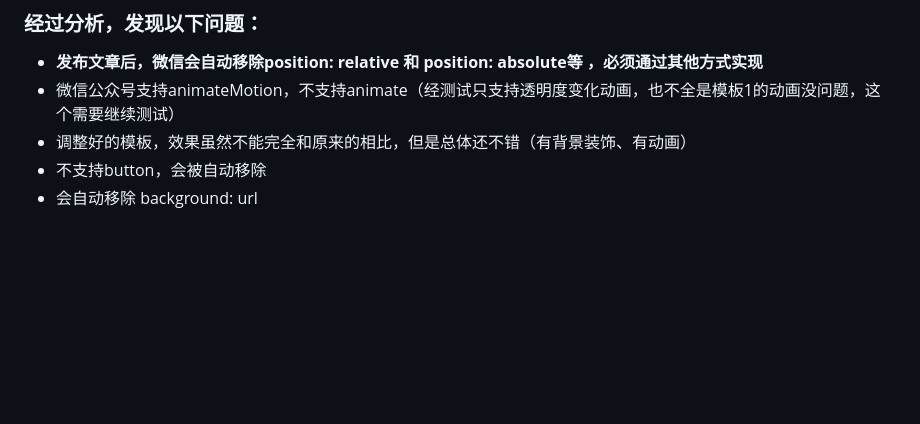
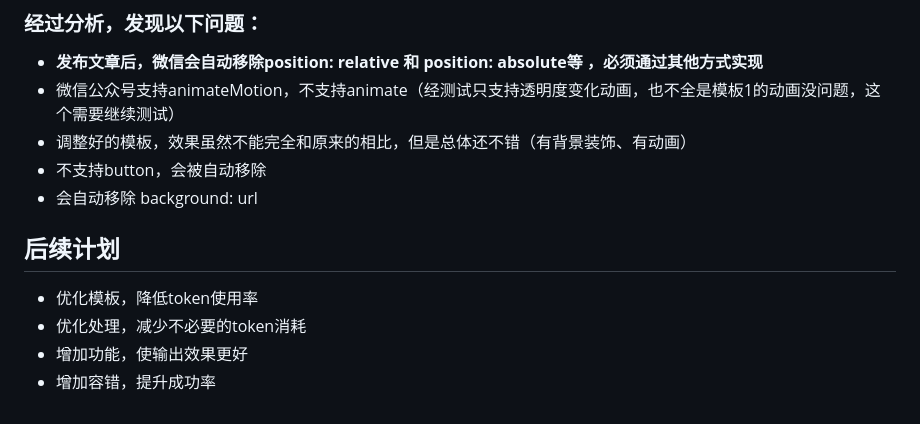
Before and after one commit to zo0043/ai_auto_wxgzh, a Markdown page: README.md, the part around the change. Rendered like a GitHub page; blank space fills up the shorter version.

Commit message:
更新说明

```diff
--- a/README.md
+++ b/README.md
@@ -72,3 +72,9 @@ pip  install crewai
 - 调整好的模板，效果虽然不能完全和原来的相比，但是总体还不错（有背景装饰、有动画）
 - 不支持button，会被自动移除
 - 会自动移除 background: url
+
+## 后续计划
+- 优化模板，降低token使用率
+- 优化处理，减少不必要的token消耗
+- 增加功能，使输出效果更好
+- 增加容错，提升成功率
```
